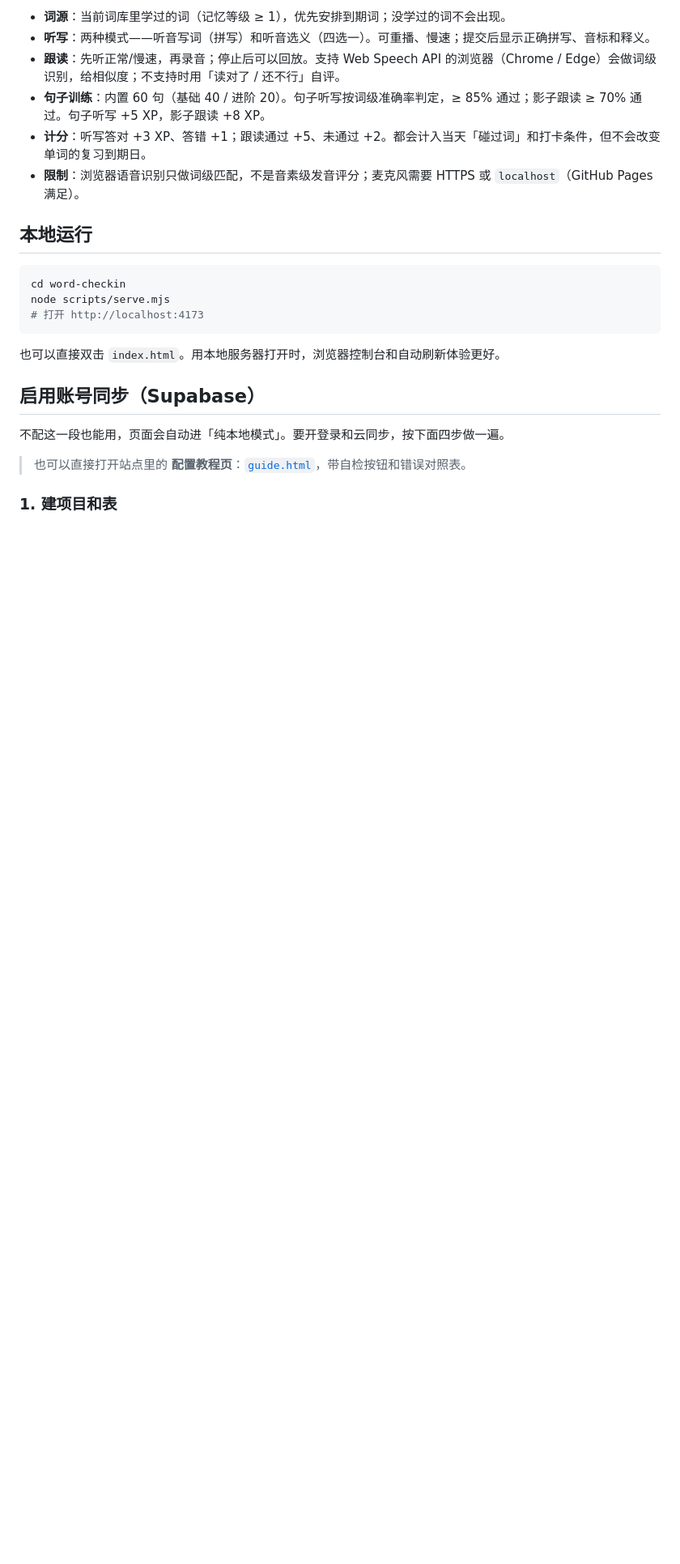
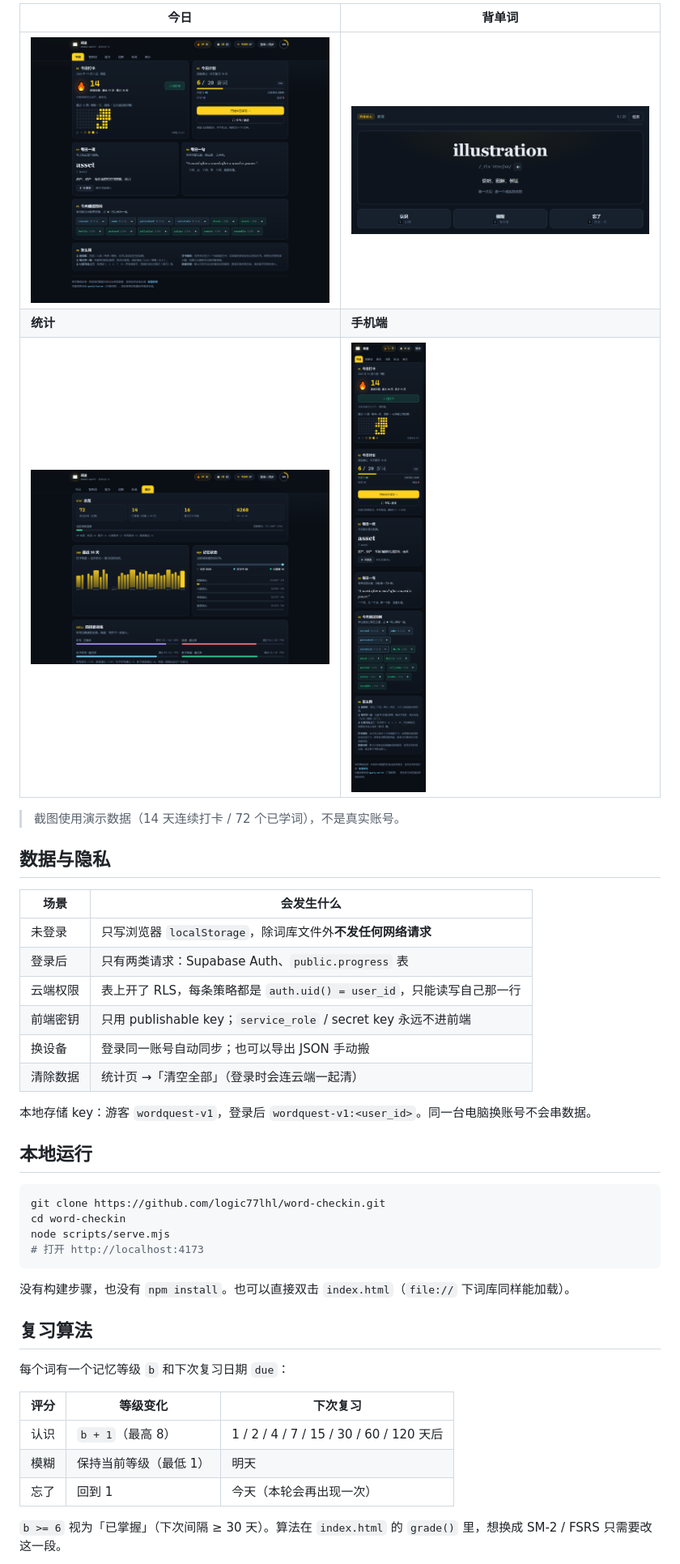
Before and after one commit to logic77lhl/word-checkin, a Markdown page: README.md, the part around one of its changes. Shown at 81% size. GitHub-like rendering; pictures changed too: docs/assets/screenshot-mobile.png (added), docs/assets/screenshot-stats.png (added), docs/assets/screenshot-study.png (added); blank space fills up the shorter version.

Commit message:
docs: 重写 README（中文主版 + 英文版），补界面截图

````diff
--- a/README.md
+++ b/README.md
@@ -26,26 +51,45 @@
 
-- **词源**：当前词库里学过的词（记忆等级 ≥ 1），优先安排到期词；没学过的词不会出现。
-- **听写**：两种模式——听音写词（拼写）和听音选义（四选一）。可重播、慢速；提交后显示正确拼写、音标和释义。
-- **跟读**：先听正常/慢速，再录音；停止后可以回放。支持 Web Speech API 的浏览器（Chrome / Edge）会做词级识别，给相似度；不支持时用「读对了 / 还不行」自评。
-- **句子训练**：内置 60 句（基础 40 / 进阶 20）。句子听写按词级准确率判定，≥ 85% 通过；影子跟读 ≥ 70% 通过。句子听写 +5 XP，影子跟读 +8 XP。
-- **计分**：听写答对 +3 XP、答错 +1；跟读通过 +5、未通过 +2。都会计入当天「碰过词」和打卡条件，但不会改变单词的复习到期日。
-- **限制**：浏览器语音识别只做词级匹配，不是音素级发音评分；麦克风需要 HTTPS 或 `localhost`（GitHub Pages 满足）。
+| 今日 | 背单词 |
+| --- | --- |
+| <img src="docs/assets/screenshot-today.png" width="440"> | <img src="docs/assets/screenshot-study.png" width="440"> |
+| **统计** | **手机端** |
+| <img src="docs/assets/screenshot-stats.png" width="440"> | <img src="docs/assets/screenshot-mobile.png" width="200"> |
+
+> 截图使用演示数据（14 天连续打卡 / 72 个已学词），不是真实账号。
+
+## 数据与隐私
+
+| 场景 | 会发生什么 |
+| --- | --- |
+| 未登录 | 只写浏览器 `localStorage`，除词库文件外**不发任何网络请求** |
+| 登录后 | 只有两类请求：Supabase Auth、`public.progress` 表 |
+| 云端权限 | 表上开了 RLS，每条策略都是 `auth.uid() = user_id`，只能读写自己那一行 |
+| 前端密钥 | 只用 publishable key；`service_role` / secret key 永远不进前端 |
+| 换设备 | 登录同一账号自动同步；也可以导出 JSON 手动搬 |
+| 清除数据 | 统计页 →「清空全部」（登录时会连云端一起清） |
+
+本地存储 key：游客 `wordquest-v1`，登录后 `wordquest-v1:<user_id>`。同一台电脑换账号不会串数据。
 
 ## 本地运行
 
-```powershell
+```bash
+git clone https://github.com/logic77lhl/word-checkin.git
 cd word-checkin
 node scripts/serve.mjs
 # 打开 http://localhost:4173
 ```
 
-也可以直接双击 `index.html`。用本地服务器打开时，浏览器控制台和自动刷新体验更好。
+没有构建步骤，也没有 `npm install`。也可以直接双击 `index.html`（`file://` 下词库同样能加载）。
 
-## 启用账号同步（Supabase）
+## 复习算法
 
-不配这一段也能用，页面会自动进「纯本地模式」。要开登录和云同步，按下面四步做一遍。
+每个词有一个记忆等级 `b` 和下次复习日期 `due`：
 
-> 也可以直接打开站点里的 **配置教程页**：[`guide.html`](guide.html)，带自检按钮和错误对照表。
+| 评分 | 等级变化 | 下次复习 |
+| --- | --- | --- |
+| 认识 | `b + 1`（最高 8） | 1 / 2 / 4 / 7 / 15 / 30 / 60 / 120 天后 |
+| 模糊 | 保持当前等级（最低 1） | 明天 |
+| 忘了 | 回到 1 | 今天（本轮会再出现一次） |
 
-### 1. 建项目和表
+`b >= 6` 视为「已掌握」（下次间隔 ≥ 30 天）。算法在 `index.html` 的 `grade()` 里，想换成 SM-2 / FSRS 只需要改这一段。
 
````
Also changed, not shown: other parts of README.md (+133 -112 lines), README.en.md (added, +119 -0 lines).
